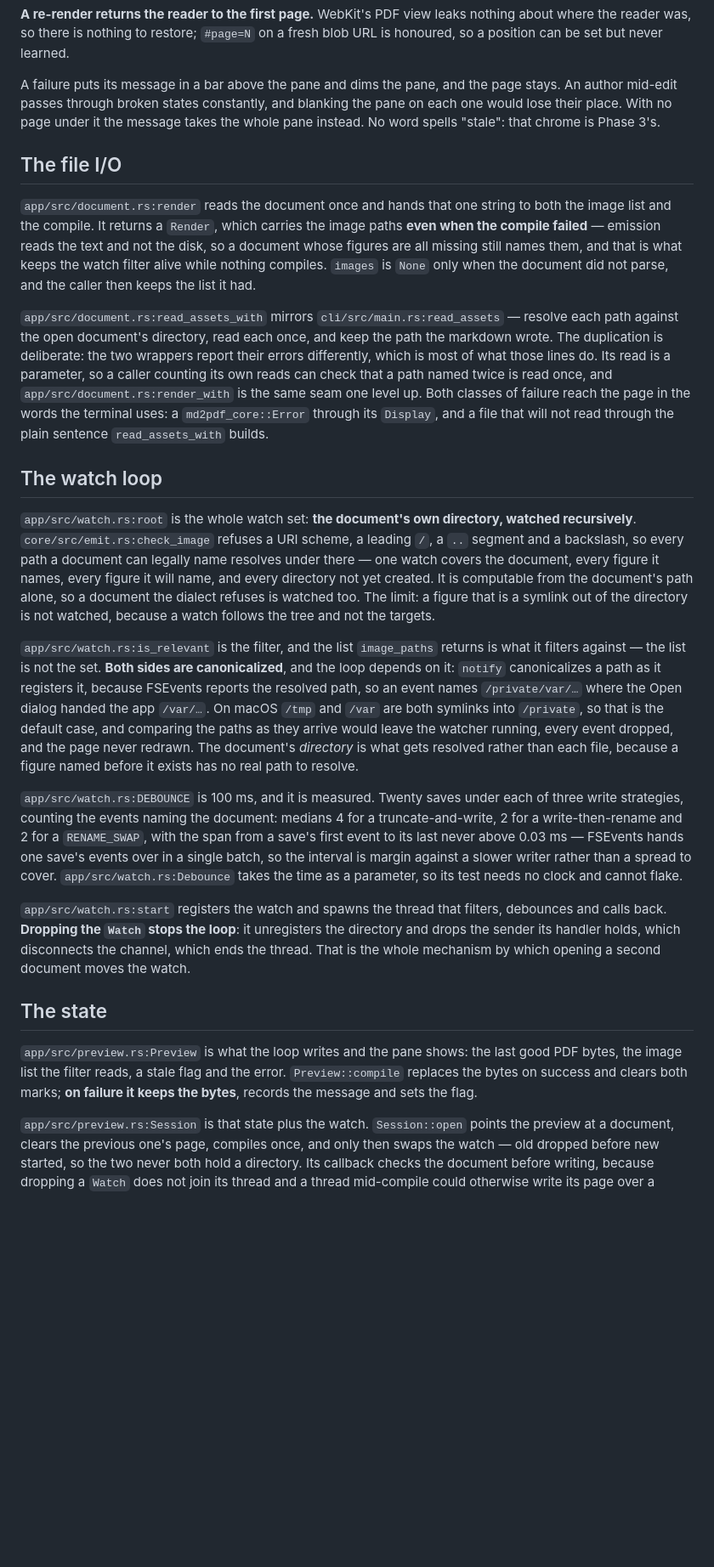
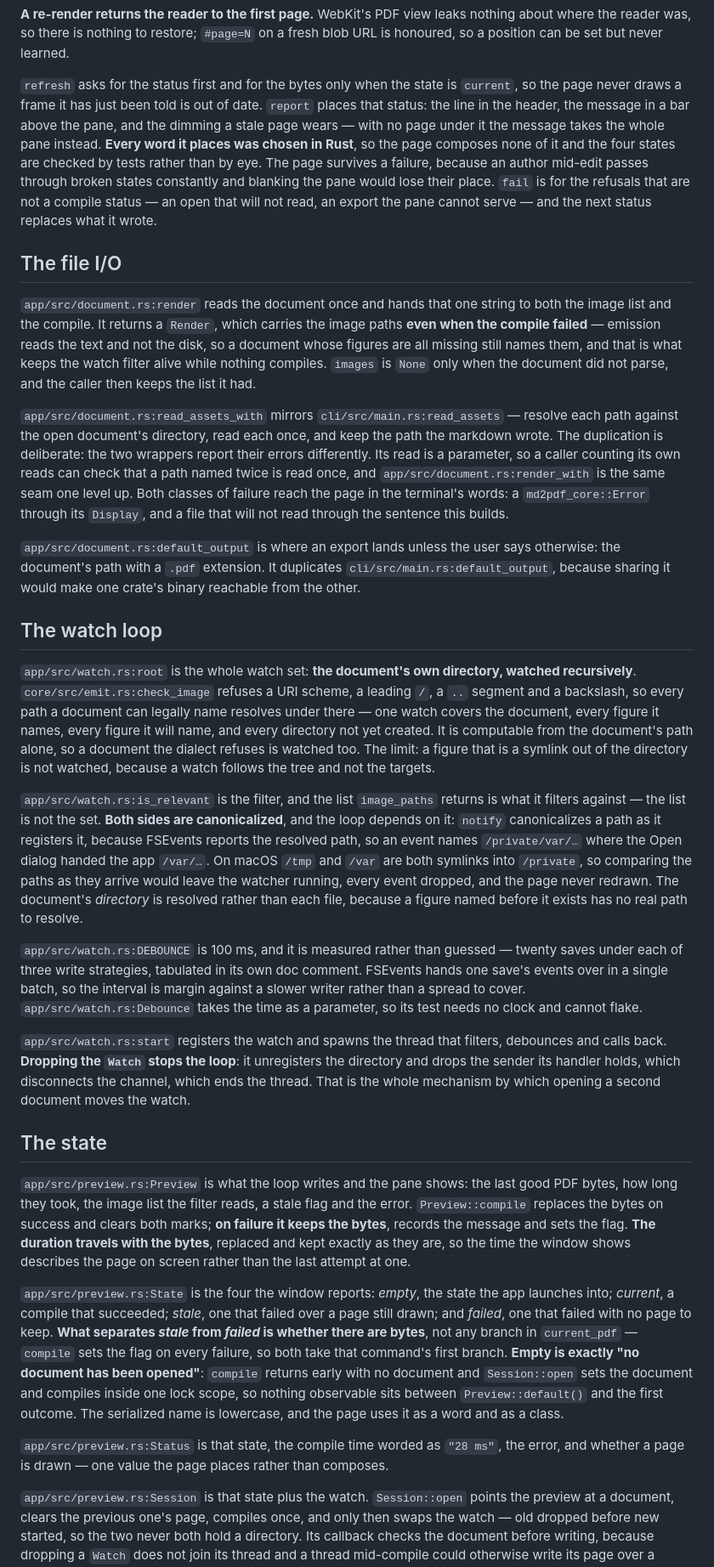
Before and after one commit to Ivapo/letur, a Markdown page: rules/desktop.md, the part around one of its changes. Shown at 85% size. GitHub-like rendering; blank space fills up the shorter version.

```diff
--- a/rules/desktop.md
+++ b/rules/desktop.md
@@ -89,11 +97,17 @@ The previous object URL is released once the frame has left it.
 nothing about where the reader was, so there is nothing to restore; `#page=N` on
 a fresh blob URL is honoured, so a position can be set but never learned.
 
-A failure puts its message in a bar above the pane and dims the pane, and the
-page stays. An author mid-edit passes through broken states constantly, and
-blanking the pane on each one would lose their place. With no page under it the
-message takes the whole pane instead. No word spells "stale": that chrome is
-Phase 3's.
+`refresh` asks for the status first and for the bytes only when the state is
+`current`, so the page never draws a frame it has just been told is out of date.
+`report` places that status: the line in the header, the message in a bar above
+the pane, and the dimming a stale page wears — with no page under it the message
+takes the whole pane instead. **Every word it places was chosen in Rust**, so
+the page composes none of it and the four states are checked by tests rather
+than by eye. The page survives a failure, because an author mid-edit passes
+through broken states constantly and blanking the pane would lose their place.
+`fail` is for the refusals that are not a compile status — an open that will not
+read, an export the pane cannot serve — and the next status replaces what it
+wrote.
 
 ## The file I/O
 
@@ -106,13 +120,17 @@ only when the document did not parse, and the caller then keeps the list it had.
 
 `app/src/document.rs:read_assets_with` mirrors `cli/src/main.rs:read_assets` —
 resolve each path against the open document's directory, read each once, and
-keep the path the markdown wrote. The duplication is deliberate: the two
-wrappers report their errors differently, which is most of what those lines do.
-Its read is a parameter, so a caller counting its own reads can check that a
-path named twice is read once, and `app/src/document.rs:render_with` is the same
-seam one level up. Both classes of failure reach the page in the words the
-terminal uses: a `md2pdf_core::Error` through its `Display`, and a file that
-will not read through the plain sentence `read_assets_with` builds.
+keep the path the markdown wrote. The duplication is deliberate: the two wrappers
+report their errors differently. Its read is a parameter, so a caller counting
+its own reads can check that a path named twice is read once, and
+`app/src/document.rs:render_with` is the same seam one level up. Both classes of
+failure reach the page in the terminal's words: a `md2pdf_core::Error` through
+its `Display`, and a file that will not read through the sentence this builds.
+
+`app/src/document.rs:default_output` is where an export lands unless the user
+says otherwise: the document's path with a `.pdf` extension. It duplicates
+`cli/src/main.rs:default_output`, because sharing it would make one crate's
+binary reachable from the other.
 
 ## The watch loop
 
@@ -130,17 +148,14 @@ is what it filters against — the list is not the set. **Both sides are
 canonicalized**, and the loop depends on it: `notify` canonicalizes a path as it
 registers it, because FSEvents reports the resolved path, so an event names
 `/private/var/…` where the Open dialog handed the app `/var/…`. On macOS `/tmp`
-and `/var` are both symlinks into `/private`, so that is the default case, and
-comparing the paths as they arrive would leave the watcher running, every event
-dropped, and the page never redrawn. The document's *directory* is what gets
-resolved rather than each file, because a figure named before it exists has no
-real path to resolve.
+and `/var` are both symlinks into `/private`, so comparing the paths as they
+arrive would leave the watcher running, every event dropped, and the page never
+redrawn. The document's *directory* is resolved rather than each file, because a
+figure named before it exists has no real path to resolve.
 
-`app/src/watch.rs:DEBOUNCE` is 100 ms, and it is measured. Twenty saves under
-each of three write strategies, counting the events naming the document:
-medians 4 for a truncate-and-write, 2 for a write-then-rename and 2 for a
-`RENAME_SWAP`, with the span from a save's first event to its last never above
-0.03 ms — FSEvents hands one save's events over in a single batch, so the
+`app/src/watch.rs:DEBOUNCE` is 100 ms, and it is measured rather than guessed —
+twenty saves under each of three write strategies, tabulated in its own doc
+comment. FSEvents hands one save's events over in a single batch, so the
 interval is margin against a slower writer rather than a spread to cover.
 `app/src/watch.rs:Debounce` takes the time as a parameter, so its test needs no
 clock and cannot flake.
@@ -154,9 +169,27 @@ which opening a second document moves the watch.
 ## The state
 
 `app/src/preview.rs:Preview` is what the loop writes and the pane shows: the
-last good PDF bytes, the image list the filter reads, a stale flag and the
-error. `Preview::compile` replaces the bytes on success and clears both marks;
-**on failure it keeps the bytes**, records the message and sets the flag.
+last good PDF bytes, how long they took, the image list the filter reads, a
+stale flag and the error. `Preview::compile` replaces the bytes on success and
+clears both marks; **on failure it keeps the bytes**, records the message and
+sets the flag. **The duration travels with the bytes**, replaced and kept
+exactly as they are, so the time the window shows describes the page on screen
+rather than the last attempt at one.
+
+`app/src/preview.rs:State` is the four the window reports: *empty*, the state the
+app launches into; *current*, a compile that succeeded; *stale*, one that failed
+over a page still drawn; and *failed*, one that failed with no page to keep.
+**What separates *stale* from *failed* is whether there are bytes**, not any
+branch in `current_pdf` — `compile` sets the flag on every failure, so both take
+that command's first branch. **Empty is exactly "no document has been opened"**:
+`compile` returns early with no document and `Session::open` sets the document
+and compiles inside one lock scope, so nothing observable sits between
+`Preview::default()` and the first outcome. The serialized name is lowercase, and
+the page uses it as a word and as a class.
+
+`app/src/preview.rs:Status` is that state, the compile time worded as `"28 ms"`,
+the error, and whether a page is drawn — one value the page places rather than
+composes.
 
 `app/src/preview.rs:Session` is that state plus the watch. `Session::open`
 points the preview at a document, clears the previous one's page, compiles once,
```
Also changed, not shown: other parts of rules/desktop.md (+61 -30 lines).
